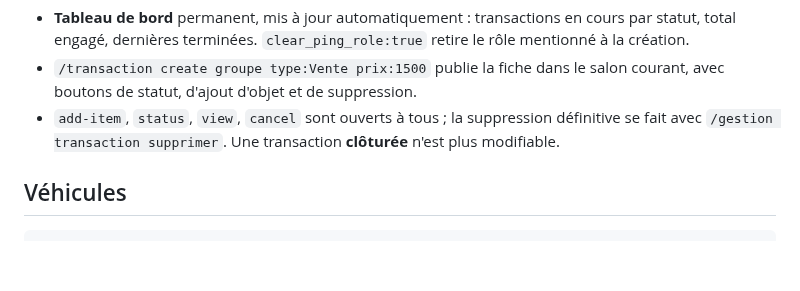
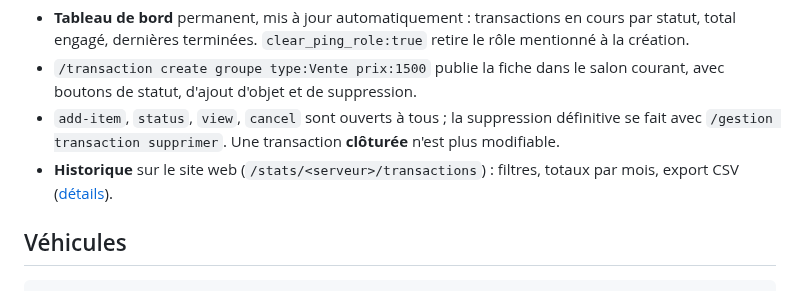
Before and after one commit to breakingrobot/bot-golmon, a Markdown page: docs/modules.md, the part around the change. Drawn GitHub-style; blank space fills up the shorter version.

```diff
--- a/docs/modules.md
+++ b/docs/modules.md
@@ -88,6 +88,8 @@ période passent en **Absent**. Déclarer ou clore l'absence d'un autre membre d
 - `add-item`, `status`, `view`, `cancel` sont ouverts à tous ; la suppression définitive se fait avec
   `/gestion transaction supprimer`.
   Une transaction **clôturée** n'est plus modifiable.
+- **Historique** sur le site web (`/stats/<serveur>/transactions`) : filtres, totaux par mois, export
+  CSV ([détails](site-web.md#transactions)).
 
 ## Véhicules
 
```
Also changed, not shown: docs/developpement.md (+1 -0 lines), docs/site-web.md (+23 -0 lines), docs/images/transactions.png (added), 9 other files.
